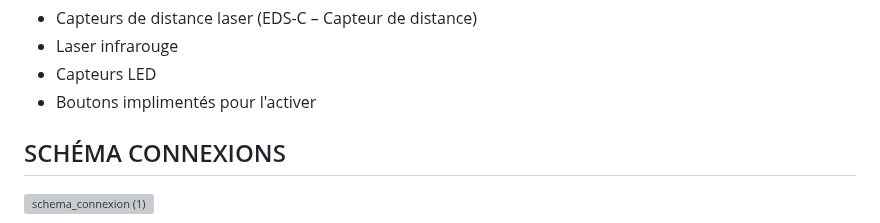
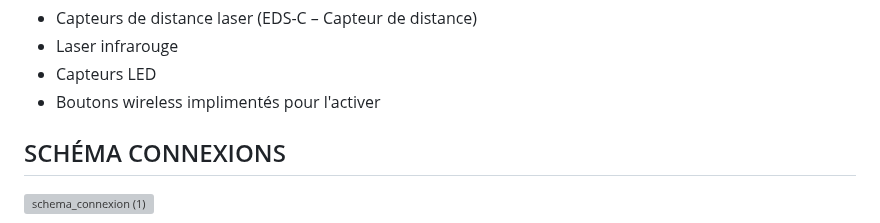
Before and after one commit to Khatymiss707/p02_spray_ton_ame, a Markdown page: README.md, the part around the change. Drawn GitHub-style; grey boxes are pictures that could not be loaded.

```diff
--- a/README.md
+++ b/README.md
@@ -38,7 +38,7 @@ Inspiration direct: [Lien Lichtfaktor](https://lichtfaktor.com/en/portfolio/luma
 - Capteurs de distance laser (EDS-C – Capteur de distance)
 - Laser infrarouge
 - Capteurs LED
-- Boutons implimentés pour l'activer
+- Boutons wireless implimentés pour l'activer
 
 ## SCHÉMA CONNEXIONS
 ![schema_connexion (1)](https://github.com/user-attachments/assets/d1748a18-3744-40ca-9fb9-c8e1e22264b1)
```
